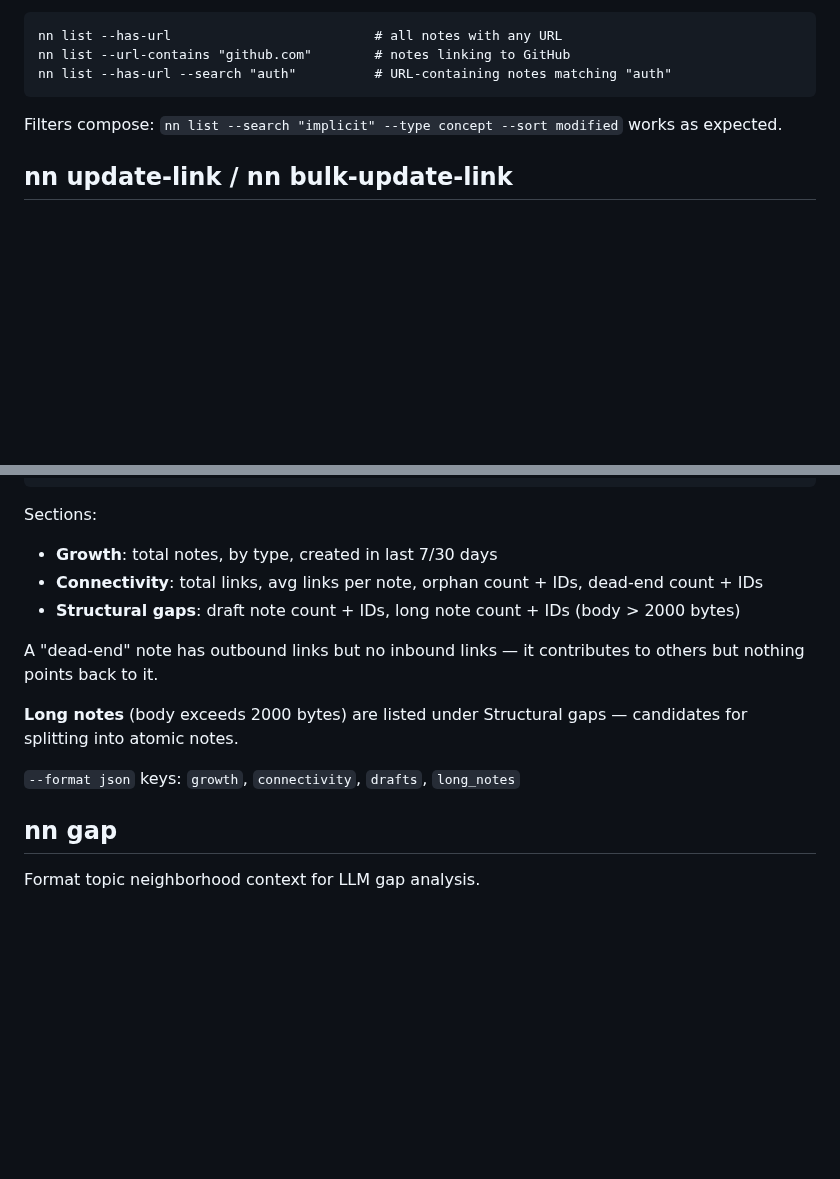
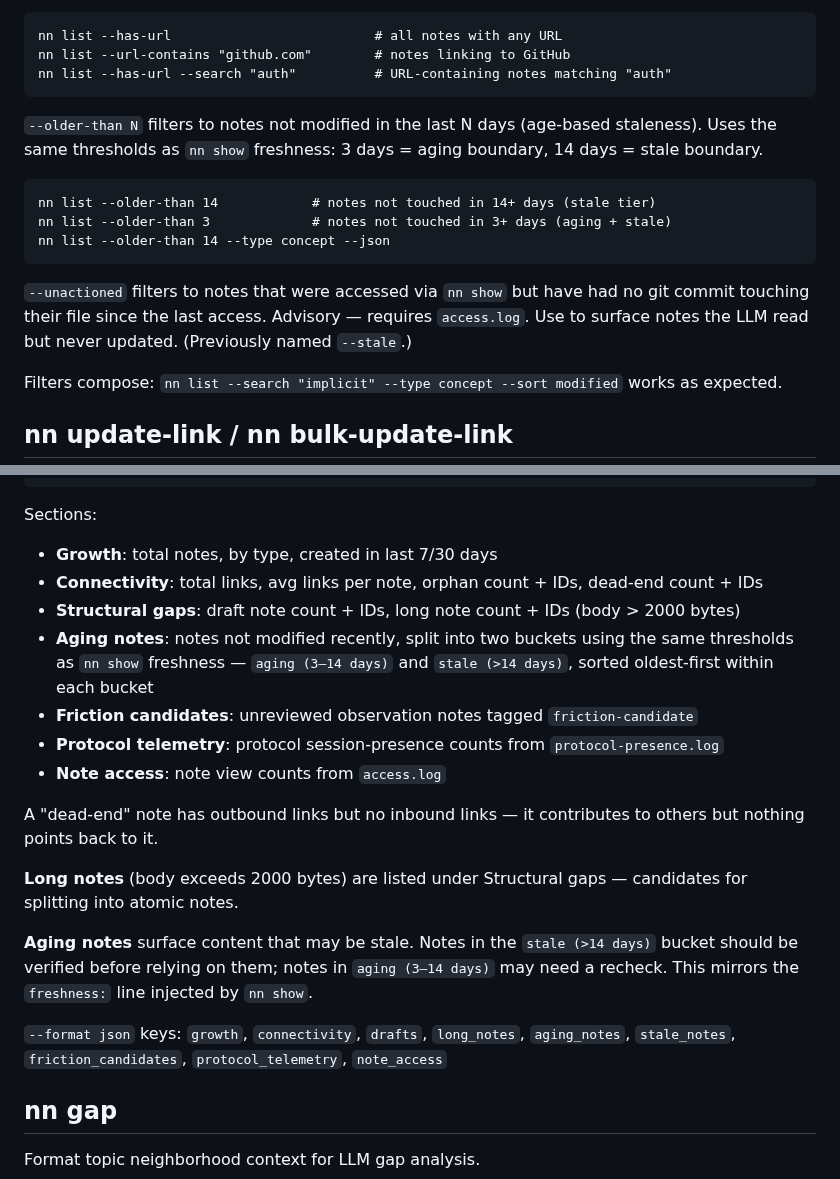
Before and after one commit to jaresty/nn, a Markdown page: skills/nn-guide/SKILL.md, 2 parts joined by grey strips. GitHub-like rendering; blank space fills up the shorter version.

````diff
--- a/skills/nn-guide/SKILL.md
+++ b/skills/nn-guide/SKILL.md
@@ -121,6 +121,16 @@ nn list --has-url                          # all notes with any URL
 nn list --url-contains "github.com"        # notes linking to GitHub
 nn list --has-url --search "auth"          # URL-containing notes matching "auth"
 ```
+
+`--older-than N` filters to notes not modified in the last N days (age-based staleness). Uses the same thresholds as `nn show` freshness: 3 days = aging boundary, 14 days = stale boundary.
+
+```
+nn list --older-than 14            # notes not touched in 14+ days (stale tier)
+nn list --older-than 3             # notes not touched in 3+ days (aging + stale)
+nn list --older-than 14 --type concept --json
+```
+
+`--unactioned` filters to notes that were accessed via `nn show` but have had no git commit touching their file since the last access. Advisory — requires `access.log`. Use to surface notes the LLM read but never updated. (Previously named `--stale`.)
 
 Filters compose: `nn list --search "implicit" --type concept --sort modified` works as expected.
 
@@ -380,12 +390,18 @@ Sections:
 - **Growth**: total notes, by type, created in last 7/30 days
 - **Connectivity**: total links, avg links per note, orphan count + IDs, dead-end count + IDs
 - **Structural gaps**: draft note count + IDs, long note count + IDs (body > 2000 bytes)
+- **Aging notes**: notes not modified recently, split into two buckets using the same thresholds as `nn show` freshness — `aging (3–14 days)` and `stale (>14 days)`, sorted oldest-first within each bucket
+- **Friction candidates**: unreviewed observation notes tagged `friction-candidate`
+- **Protocol telemetry**: protocol session-presence counts from `protocol-presence.log`
+- **Note access**: note view counts from `access.log`
 
 A "dead-end" note has outbound links but no inbound links — it contributes to others but nothing points back to it.
 
 **Long notes** (body exceeds 2000 bytes) are listed under Structural gaps — candidates for splitting into atomic notes.
 
-`--format json` keys: `growth`, `connectivity`, `drafts`, `long_notes`
+**Aging notes** surface content that may be stale. Notes in the `stale (>14 days)` bucket should be verified before relying on them; notes in `aging (3–14 days)` may need a recheck. This mirrors the `freshness:` line injected by `nn show`.
+
+`--format json` keys: `growth`, `connectivity`, `drafts`, `long_notes`, `aging_notes`, `stale_notes`, `friction_candidates`, `protocol_telemetry`, `note_access`
 
 ## nn gap
 
````
Also changed, not shown: skills/nn-session-debrief/SKILL.md (+7 -4 lines).
